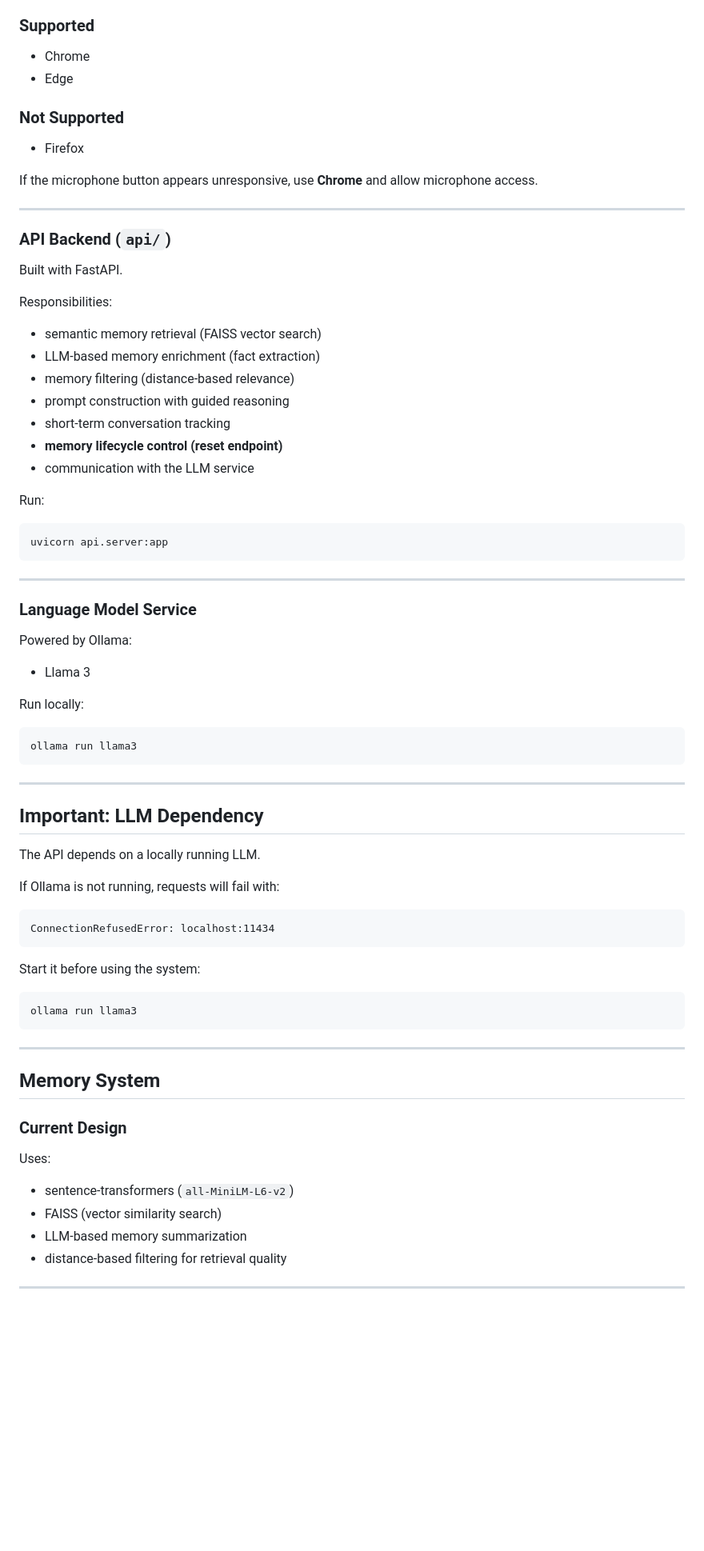
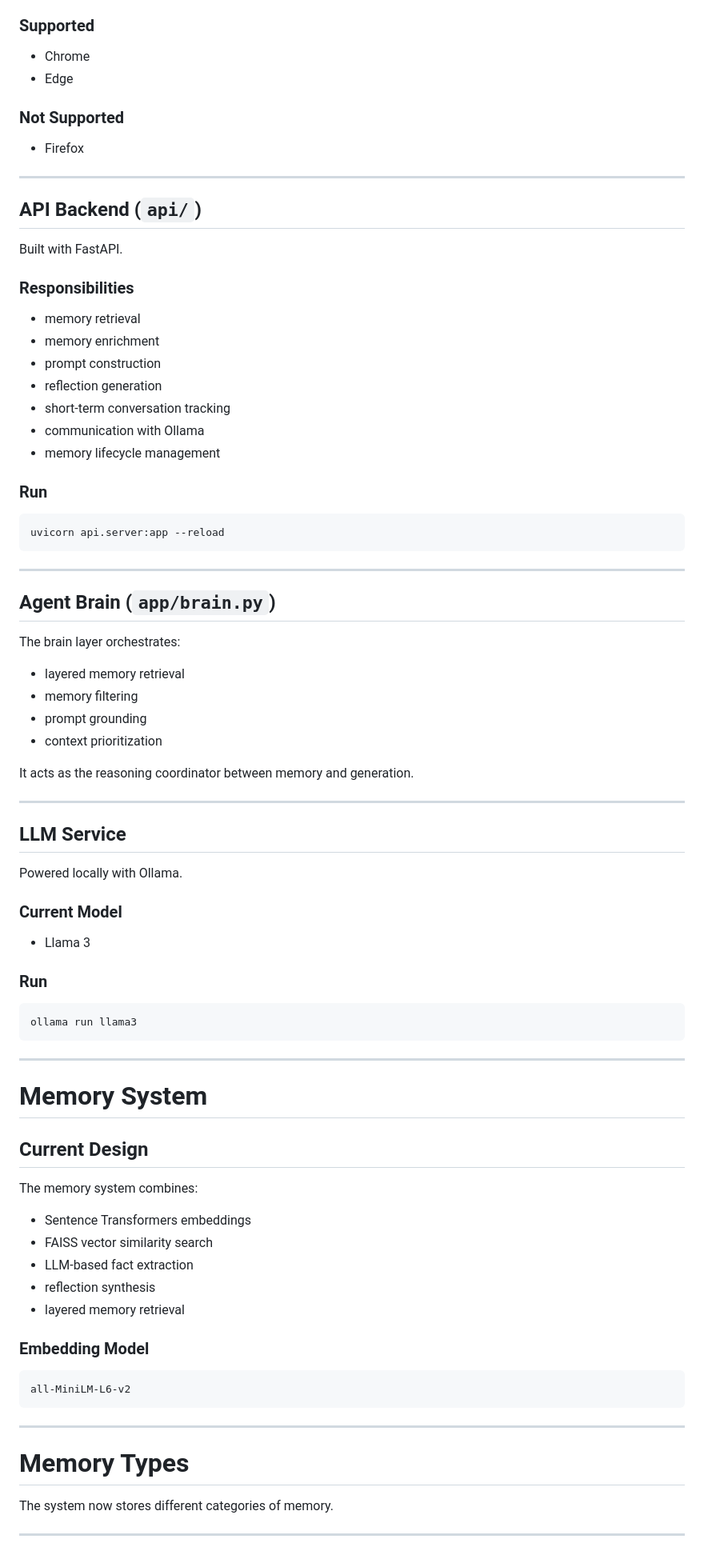
Before and after one commit to bpoacesolutions/ai-voice-agent, a Markdown page: README.md, the part around one of its changes. Shown at 80% size. GitHub-like rendering; blank space fills up the shorter version.

````diff
--- a/README.md
+++ b/README.md
@@ -83,46 +88,59 @@ Voice input relies on the **Web Speech API**.
 
 ### Supported
 
-* Chrome
-* Edge
+- Chrome
+- Edge
 
 ### Not Supported
 
-* Firefox
-
-If the microphone button appears unresponsive, use **Chrome** and allow microphone access.
+- Firefox
 
 ---
 
-### API Backend (`api/`)
+## API Backend (`api/`)
 
 Built with FastAPI.
 
-Responsibilities:
+### Responsibilities
 
-* semantic memory retrieval (FAISS vector search)
-* LLM-based memory enrichment (fact extraction)
-* memory filtering (distance-based relevance)
-* prompt construction with guided reasoning
-* short-term conversation tracking
-* **memory lifecycle control (reset endpoint)**
-* communication with the LLM service
+- memory retrieval
+- memory enrichment
+- prompt construction
+- reflection generation
+- short-term conversation tracking
+- communication with Ollama
+- memory lifecycle management
 
-Run:
+### Run
 
 ```bash
-uvicorn api.server:app
+uvicorn api.server:app --reload
 ```
 
 ---
 
-### Language Model Service
+## Agent Brain (`app/brain.py`)
 
-Powered by Ollama:
+The brain layer orchestrates:
 
-* Llama 3
+- layered memory retrieval
+- memory filtering
+- prompt grounding
+- context prioritization
 
-Run locally:
+It acts as the reasoning coordinator between memory and generation.
+
+---
+
+## LLM Service
+
+Powered locally with Ollama.
+
+### Current Model
+
+- Llama 3
+
+### Run
 
 ```bash
 ollama run llama3
@@ -130,34 +148,29 @@ ollama run llama3
 
 ---
 
-## Important: LLM Dependency
+# Memory System
 
-The API depends on a locally running LLM.
+## Current Design
 
-If Ollama is not running, requests will fail with:
+The memory system combines:
+
+- Sentence Transformers embeddings
+- FAISS vector similarity search
+- LLM-based fact extraction
+- reflection synthesis
+- layered memory retrieval
+
+### Embedding Model
 
 ```text
-ConnectionRefusedError: localhost:11434
-```
-
-Start it before using the system:
-
-```bash
-ollama run llama3
+all-MiniLM-L6-v2
 ```
 
 ---
 
-## Memory System
+# Memory Types
 
-### Current Design
-
-Uses:
-
-* sentence-transformers (`all-MiniLM-L6-v2`)
-* FAISS (vector similarity search)
-* LLM-based memory summarization
-* distance-based filtering for retrieval quality
+The system now stores different categories of memory.
 
 ---
 
````
Also changed, not shown: other parts of README.md (+212 -163 lines).
